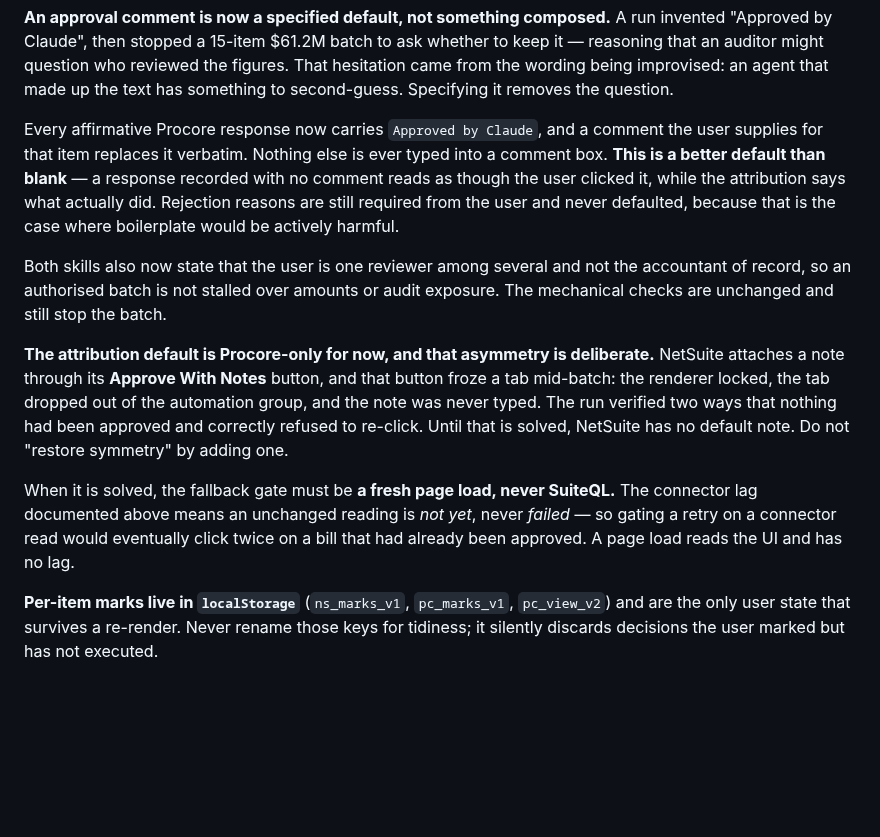
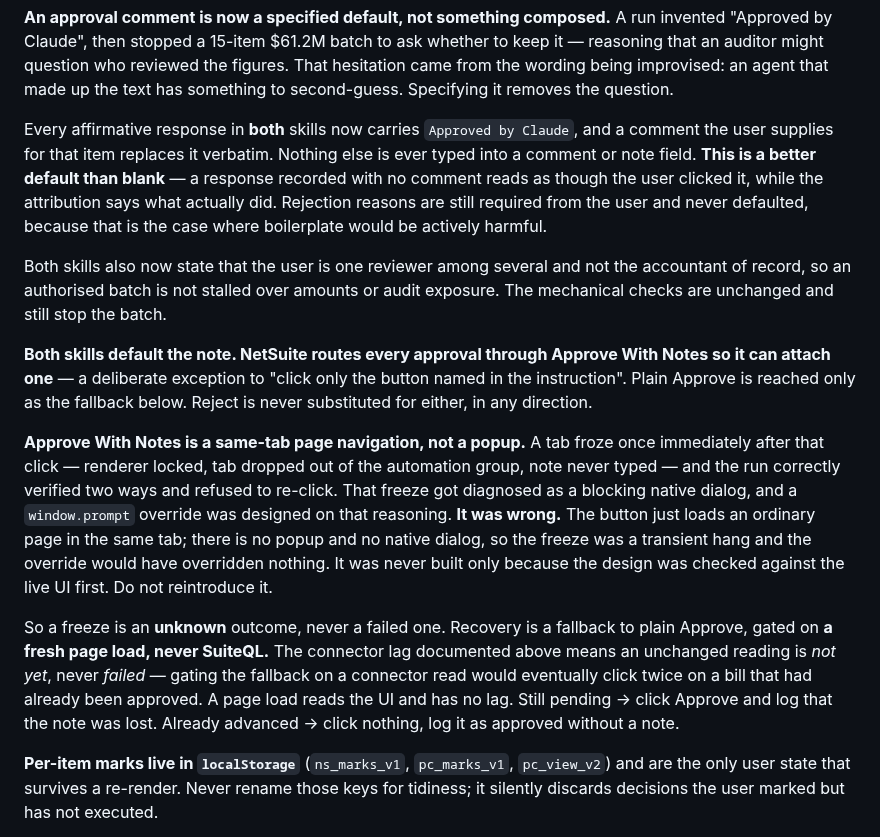
Before and after one commit to ssemwal-cdc/claude-sharables, a Markdown page: CLAUDE.md, the part around the change. GitHub-like rendering; blank space fills up the shorter version.

Commit message:
Default the NetSuite approval note, with a page-load-gated fallback
Approve With Notes turns out to be an ordinary same-tab page navigation, not a
popup or a native dialog. The earlier design assumed a blocking dialog and
planned a window.prompt override on that basis; checking the live UI first showed
that would have overridden nothing, so it was dropped before being written.

That makes the tab freeze seen in production a transient hang rather than a
structural block, so NetSuite can carry the same attribution default as Procore
and the asymmetry recorded in the previous commit goes away. Approvals now route
through Approve With Notes specifically so the note can be attached, which is a
deliberate exception to clicking only the button named in the instruction. Plain
Approve is reached only through the fallback. Reject is never substituted for
either, in either direction.

A freeze is treated as an unknown outcome rather than a failed one. Recovery
abandons the tab and re-reads the record from a fresh page load: still pending
means the click never landed, so fall back to plain Approve and log the lost
note; already advanced means only the note was lost, so click nothing. The gate
is deliberately a page load rather than SuiteQL, because the connector's
documented lag makes an unchanged reading mean "not yet" rather than "failed",
and gating a retry on it would eventually approve a bill twice.

Both skills also gain the reviewer-role context, so an authorised batch is not
stalled over amounts or audit exposure.

Co-Authored-By: Claude Opus 5 <noreply@anthropic.com>
Claude-Session: https://claude.ai/code/session_018uGsKWy2TM94vWYroLiq94

```diff
--- a/CLAUDE.md
+++ b/CLAUDE.md
@@ -352,9 +352,9 @@ to keep it — reasoning that an auditor might question who reviewed the figures
 That hesitation came from the wording being improvised: an agent that made up the
 text has something to second-guess. Specifying it removes the question.
 
-Every affirmative Procore response now carries `Approved by Claude`, and a
-comment the user supplies for that item replaces it verbatim. Nothing else is
-ever typed into a comment box. **This is a better default than blank** — a
+Every affirmative response in **both** skills now carries `Approved by Claude`,
+and a comment the user supplies for that item replaces it verbatim. Nothing else
+is ever typed into a comment or note field. **This is a better default than blank** — a
 response recorded with no comment reads as though the user clicked it, while the
 attribution says what actually did. Rejection reasons are still required from the
 user and never defaulted, because that is the case where boilerplate would be
@@ -364,18 +364,28 @@ Both skills also now state that the user is one reviewer among several and not
 the accountant of record, so an authorised batch is not stalled over amounts or
 audit exposure. The mechanical checks are unchanged and still stop the batch.
 
-**The attribution default is Procore-only for now, and that asymmetry is
-deliberate.** NetSuite attaches a note through its **Approve With Notes** button,
-and that button froze a tab mid-batch: the renderer locked, the tab dropped out
-of the automation group, and the note was never typed. The run verified two ways
-that nothing had been approved and correctly refused to re-click. Until that is
-solved, NetSuite has no default note. Do not "restore symmetry" by adding one.
+**Both skills default the note. NetSuite routes every approval through Approve
+With Notes so it can attach one** — a deliberate exception to "click only the
+button named in the instruction". Plain Approve is reached only as the fallback
+below. Reject is never substituted for either, in any direction.
 
-When it is solved, the fallback gate must be **a fresh page load, never
-SuiteQL.** The connector lag documented above means an unchanged reading is *not
-yet*, never *failed* — so gating a retry on a connector read would eventually
-click twice on a bill that had already been approved. A page load reads the UI
-and has no lag.
+**Approve With Notes is a same-tab page navigation, not a popup.** A tab froze
+once immediately after that click — renderer locked, tab dropped out of the
+automation group, note never typed — and the run correctly verified two ways and
+refused to re-click. That freeze got diagnosed as a blocking native dialog, and a
+`window.prompt` override was designed on that reasoning. **It was wrong.** The
+button just loads an ordinary page in the same tab; there is no popup and no
+native dialog, so the freeze was a transient hang and the override would have
+overridden nothing. It was never built only because the design was checked
+against the live UI first. Do not reintroduce it.
+
+So a freeze is an **unknown** outcome, never a failed one. Recovery is a fallback
+to plain Approve, gated on **a fresh page load, never SuiteQL.** The connector lag
+documented above means an unchanged reading is *not yet*, never *failed* — gating
+the fallback on a connector read would eventually click twice on a bill that had
+already been approved. A page load reads the UI and has no lag. Still pending →
+click Approve and log that the note was lost. Already advanced → click nothing,
+log it as approved without a note.
 
 **Per-item marks live in `localStorage`** (`ns_marks_v1`, `pc_marks_v1`,
 `pc_view_v2`) and are the only user state that survives a re-render. Never
```
Also changed, not shown: 1 other file.
